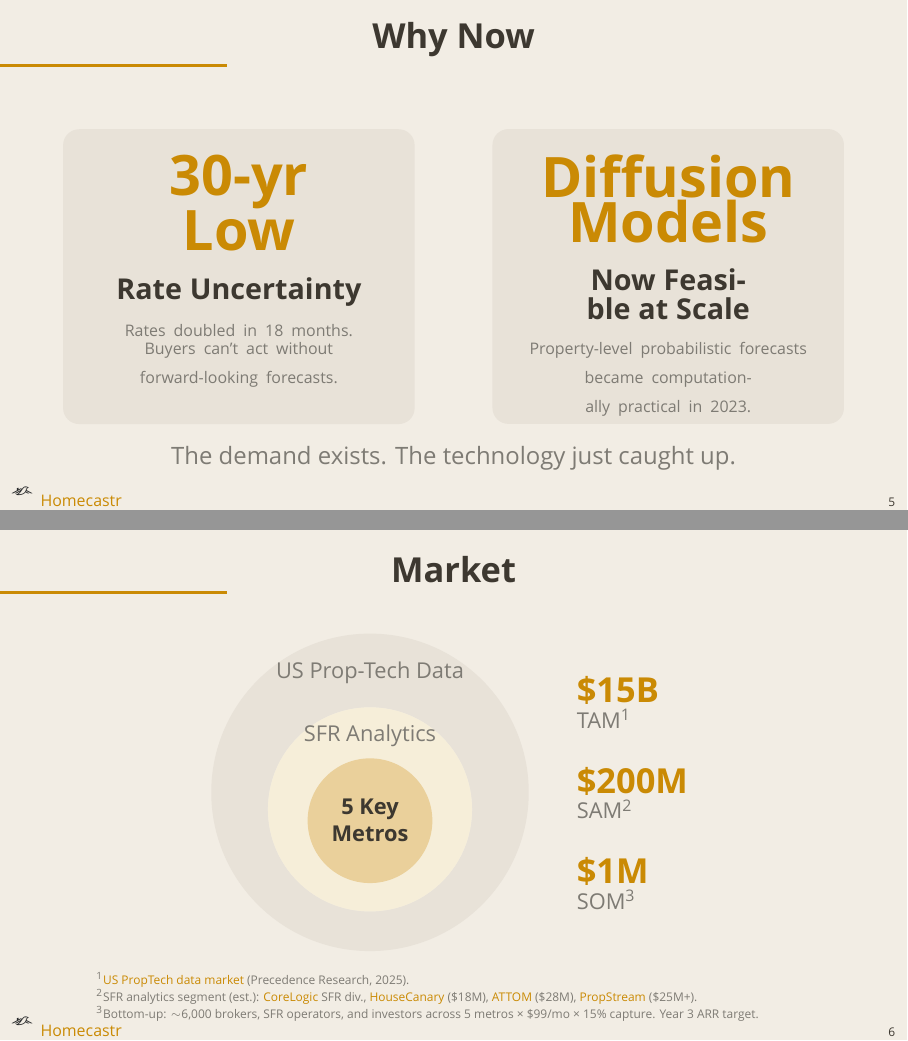
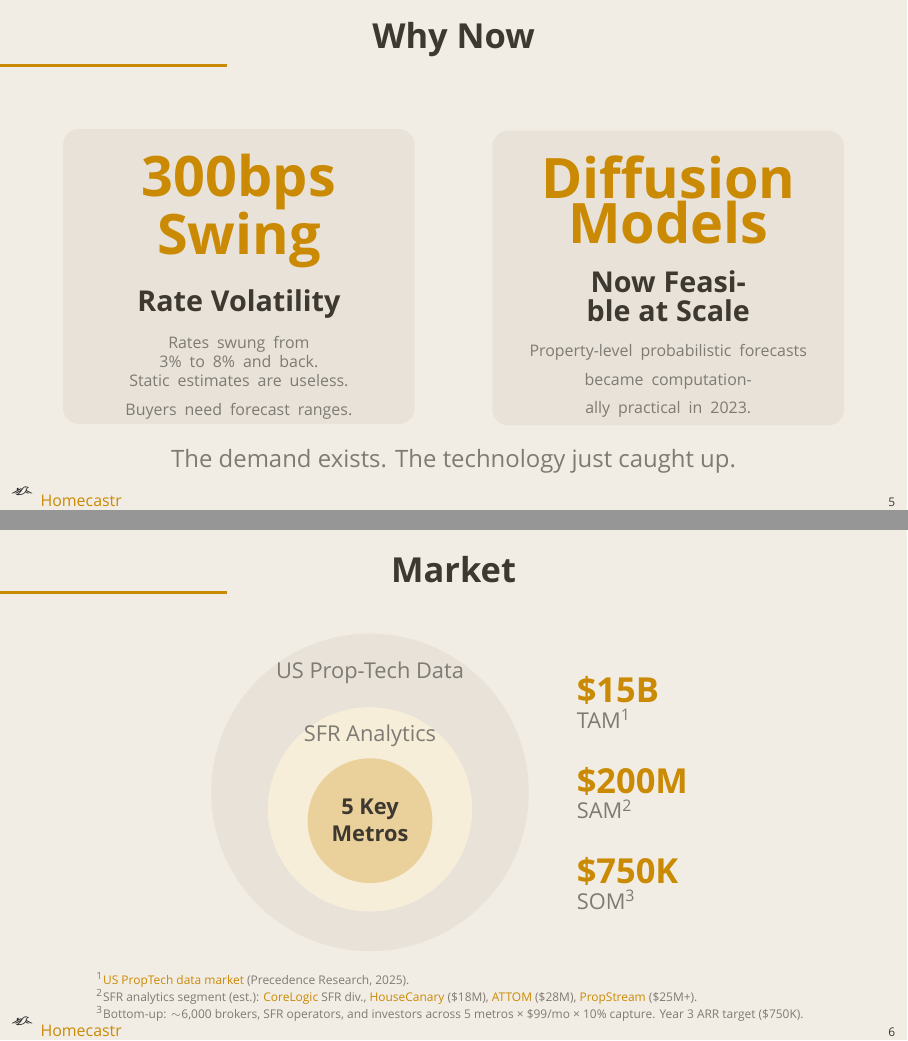
Before and after one commit to dhardestylewis/v0-properlytic-8v, LaTeX slides (pitch/homecastr_pitch_v5.tex): pages 5 and 6 of 14, joined at a grey line. Compiled offline with XeLaTeX; a missing font is replaced by an installed copy or a similar font.

Commit message:
pitch: v5 - Rate Volatility Why Now, SOM /10%, Ask .75M, tagline 'property forecasting', Positioning muted

```diff
--- a/pitch/homecastr_pitch_v5.tex
+++ b/pitch/homecastr_pitch_v5.tex
@@ -244,9 +244,9 @@
 \begin{tikzpicture}
   \fill[hcCard, rounded corners=8pt] (0,0) rectangle (6.2,5.2);
   \node[anchor=north, text width=5.2cm, align=center] at (3.1,4.9) {
-    {\fontsize{28}{34}\selectfont\bfseries\color{hcGold} 30-yr\\Low}\\[10pt]
-    {\large\bfseries\color{hcText} Rate Uncertainty}\\[8pt]
-    {\scriptsize\color{hcMuted} Rates doubled in 18 months.\\Buyers can't act without\\forward-looking forecasts.}
+    {\fontsize{28}{34}\selectfont\bfseries\color{hcGold} 300bps\\Swing}\\[10pt]
+    {\large\bfseries\color{hcText} Rate Volatility}\\[8pt]
+    {\scriptsize\color{hcMuted} Rates swung from 3\% to 8\% and back.\\Static estimates are useless.\\Buyers need forecast ranges.}
   };
 \end{tikzpicture}
 \end{center}
@@ -298,7 +298,7 @@
   \node[text=hcGold, font=\Large\bfseries, anchor=west] at (3.5, 0.2) {\$200M};
   \node[text=hcMuted, font=\small, anchor=west] at (3.5, -0.3) {SAM\textsuperscript{2}};
 
-  \node[text=hcGold, font=\Large\bfseries, anchor=west] at (3.5, -1.4) {\$1M};
+  \node[text=hcGold, font=\Large\bfseries, anchor=west] at (3.5, -1.4) {\$750K};
   \node[text=hcMuted, font=\small, anchor=west] at (3.5, -1.9) {SOM\textsuperscript{3}};
 \end{tikzpicture}
 \end{center}
@@ -308,7 +308,7 @@
 \mutedtext{\tiny\parbox{0.9\textwidth}{\setlength{\baselineskip}{7pt}%
 \textsuperscript{1}\href{https://www.precedenceresearch.com/proptech-market}{US PropTech data market} (Precedence Research, 2025).\par
 \textsuperscript{2}SFR analytics segment (est.): \href{https://www.corelogic.com}{CoreLogic} SFR div., \href{https://www.housecanary.com}{HouseCanary} (\$18M), \href{https://www.attomdata.com}{ATTOM} (\$28M), \href{https://www.propstream.com}{PropStream} (\$25M+).\par
-\textsuperscript{3}Bottom-up: {\raise.17ex\hbox{$\scriptstyle\sim$}}6,000 brokers, SFR operators, and investors across 5 metros {\texttimes} \$99/mo {\texttimes} 15\% capture. Year 3 ARR target.}}
+\textsuperscript{3}Bottom-up: {\raise.17ex\hbox{$\scriptstyle\sim$}}6,000 brokers, SFR operators, and investors across 5 metros {\texttimes} \$99/mo {\texttimes} 10\% capture. Year 3 ARR target (\$750K).}}
 \end{center}
 \end{frame}
 
```
Also changed, not shown: pitch/homecastr_pitch_v5.pdf, pitch/homecastr_pitch_v5.tex (8 more changed lines).
